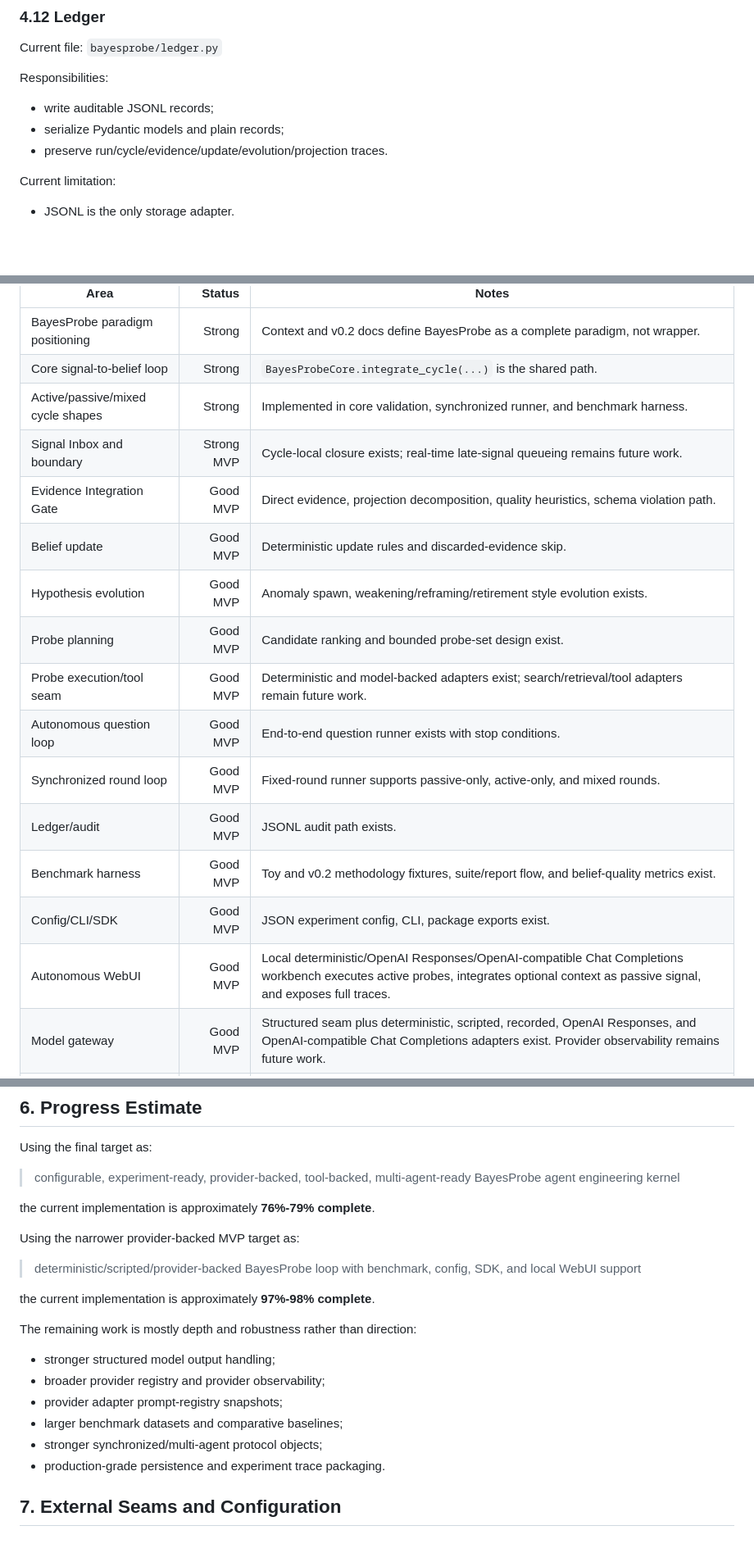
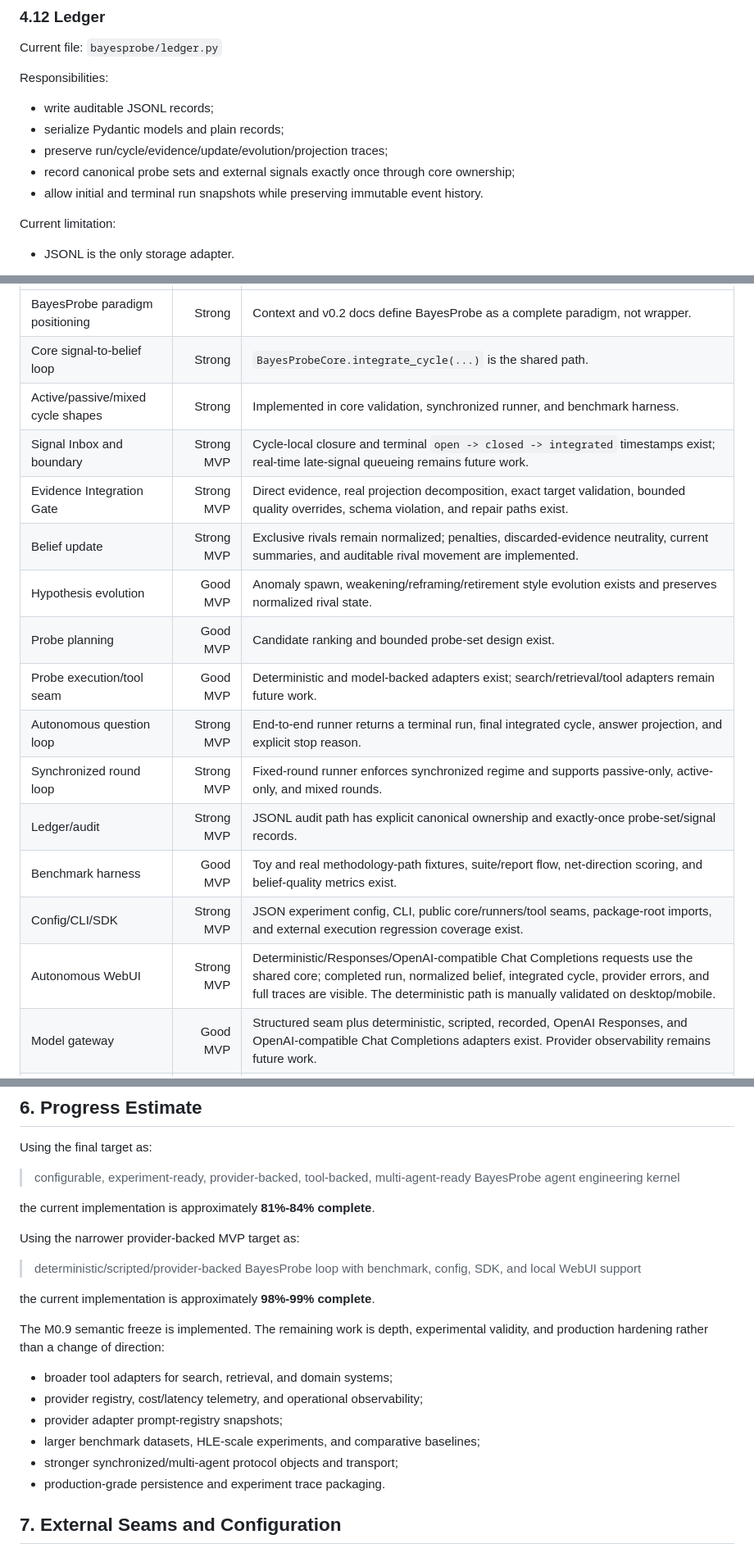
Before and after one commit to dengjianbo3/bayesprobe, a Markdown page: docs/ARCHITECTURE.md, 3 parts joined by grey strips. Shown at 82% size. GitHub-like rendering; blank space fills up the shorter version.

Commit message:
docs: record M0.9 semantic freeze

```diff
--- a/docs/ARCHITECTURE.md
+++ b/docs/ARCHITECTURE.md
@@ -444,7 +449,11 @@ Responsibilities:
 
 - write auditable JSONL records;
 - serialize Pydantic models and plain records;
-- preserve run/cycle/evidence/update/evolution/projection traces.
+- preserve run/cycle/evidence/update/evolution/projection traces;
+- record canonical probe sets and external signals exactly once through core
+  ownership;
+- allow initial and terminal run snapshots while preserving immutable event
+  history.
 
 Current limitation:
 
@@ -537,18 +552,18 @@ Current limitations:
 | BayesProbe paradigm positioning | Strong | Context and v0.2 docs define BayesProbe as a complete paradigm, not wrapper. |
 | Core signal-to-belief loop | Strong | `BayesProbeCore.integrate_cycle(...)` is the shared path. |
 | Active/passive/mixed cycle shapes | Strong | Implemented in core validation, synchronized runner, and benchmark harness. |
-| Signal Inbox and boundary | Strong MVP | Cycle-local closure exists; real-time late-signal queueing remains future work. |
-| Evidence Integration Gate | Good MVP | Direct evidence, projection decomposition, quality heuristics, schema violation path. |
-| Belief update | Good MVP | Deterministic update rules and discarded-evidence skip. |
-| Hypothesis evolution | Good MVP | Anomaly spawn, weakening/reframing/retirement style evolution exists. |
+| Signal Inbox and boundary | Strong MVP | Cycle-local closure and terminal `open -> closed -> integrated` timestamps exist; real-time late-signal queueing remains future work. |
+| Evidence Integration Gate | Strong MVP | Direct evidence, real projection decomposition, exact target validation, bounded quality overrides, schema violation, and repair paths exist. |
+| Belief update | Strong MVP | Exclusive rivals remain normalized; penalties, discarded-evidence neutrality, current summaries, and auditable rival movement are implemented. |
+| Hypothesis evolution | Good MVP | Anomaly spawn, weakening/reframing/retirement style evolution exists and preserves normalized rival state. |
 | Probe planning | Good MVP | Candidate ranking and bounded probe-set design exist. |
 | Probe execution/tool seam | Good MVP | Deterministic and model-backed adapters exist; search/retrieval/tool adapters remain future work. |
-| Autonomous question loop | Good MVP | End-to-end question runner exists with stop conditions. |
-| Synchronized round loop | Good MVP | Fixed-round runner supports passive-only, active-only, and mixed rounds. |
-| Ledger/audit | Good MVP | JSONL audit path exists. |
-| Benchmark harness | Good MVP | Toy and v0.2 methodology fixtures, suite/report flow, and belief-quality metrics exist. |
-| Config/CLI/SDK | Good MVP | JSON experiment config, CLI, package exports exist. |
-| Autonomous WebUI | Good MVP | Local deterministic/OpenAI Responses/OpenAI-compatible Chat Completions workbench executes active probes, integrates optional context as passive signal, and exposes full traces. |
+| Autonomous question loop | Strong MVP | End-to-end runner returns a terminal run, final integrated cycle, answer projection, and explicit stop reason. |
+| Synchronized round loop | Strong MVP | Fixed-round runner enforces synchronized regime and supports passive-only, active-only, and mixed rounds. |
+| Ledger/audit | Strong MVP | JSONL audit path has explicit canonical ownership and exactly-once probe-set/signal records. |
+| Benchmark harness | Good MVP | Toy and real methodology-path fixtures, suite/report flow, net-direction scoring, and belief-quality metrics exist. |
+| Config/CLI/SDK | Strong MVP | JSON experiment config, CLI, public core/runners/tool seams, package-root imports, and external execution regression coverage exist. |
+| Autonomous WebUI | Strong MVP | Deterministic/Responses/OpenAI-compatible Chat Completions requests use the shared core; completed run, normalized belief, integrated cycle, provider errors, and full traces are visible. The deterministic path is manually validated on desktop/mobile. |
 | Model gateway | Good MVP | Structured seam plus deterministic, scripted, recorded, OpenAI Responses, and OpenAI-compatible Chat Completions adapters exist. Provider observability remains future work. |
 | Structured output robustness | Good MVP | Validation, neutral schema violation, and opt-in repair/retry policy exist. |
 | Prompt/version metadata | Good MVP | StructuredModelRequest metadata and EvidenceEvent model_trace are implemented. |
@@ -563,22 +578,24 @@ Using the final target as:
 > configurable, experiment-ready, provider-backed, tool-backed, multi-agent-ready
 > BayesProbe agent engineering kernel
 
-the current implementation is approximately **76%-79% complete**.
+the current implementation is approximately **81%-84% complete**.
 
 Using the narrower provider-backed MVP target as:
 
 > deterministic/scripted/provider-backed BayesProbe loop with benchmark,
 > config, SDK, and local WebUI support
 
-the current implementation is approximately **97%-98% complete**.
+the current implementation is approximately **98%-99% complete**.
 
-The remaining work is mostly depth and robustness rather than direction:
+The M0.9 semantic freeze is implemented. The remaining work is depth,
+experimental validity, and production hardening rather than a change of
+direction:
 
-- stronger structured model output handling;
-- broader provider registry and provider observability;
+- broader tool adapters for search, retrieval, and domain systems;
+- provider registry, cost/latency telemetry, and operational observability;
 - provider adapter prompt-registry snapshots;
-- larger benchmark datasets and comparative baselines;
-- stronger synchronized/multi-agent protocol objects;
+- larger benchmark datasets, HLE-scale experiments, and comparative baselines;
+- stronger synchronized/multi-agent protocol objects and transport;
 - production-grade persistence and experiment trace packaging.
 
 ## 7. External Seams and Configuration
```
Also changed, not shown: other parts of docs/ARCHITECTURE.md (+27 -11 lines), 1 other file.
